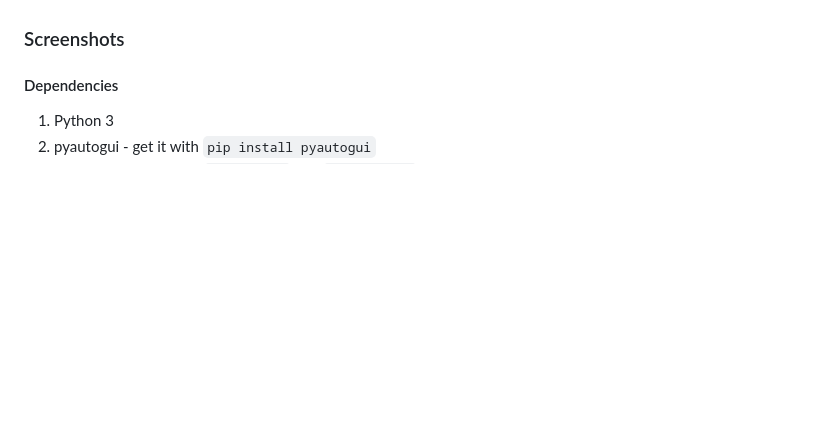
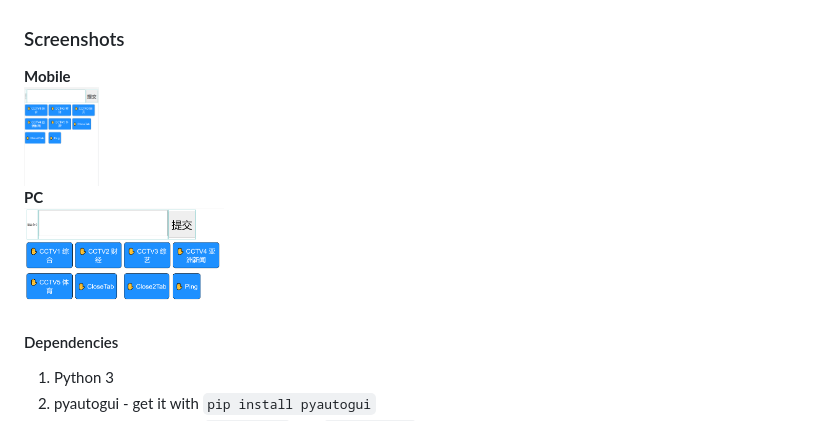
Before and after one commit to valuex/WebRemoter4PC, a Markdown page: README.md, the part around the change. GitHub-like rendering; blank space fills up the shorter version.

```diff
--- a/README.md
+++ b/README.md
@@ -62,7 +62,10 @@ using your phone or pad's voice IME to input the command into the command-box an
   * You can use multiple instance for different controlling purpose
 
 ### Screenshots
-
+**Mobile**
+<img src="https://github.com/valuex/WebRemoter4PC/blob/main/Mobile.png" height="100">
+**PC**
+<img src="https://github.com/valuex/WebRemoter4PC/blob/main/PC.png" height="100">
 
 
 
```
